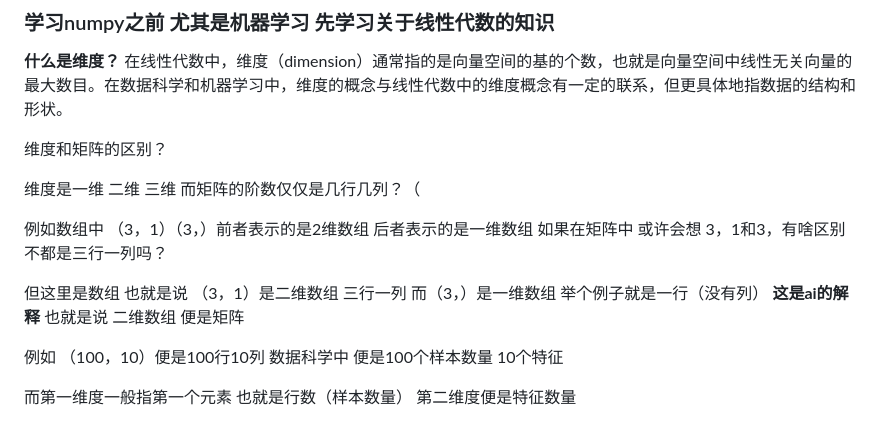
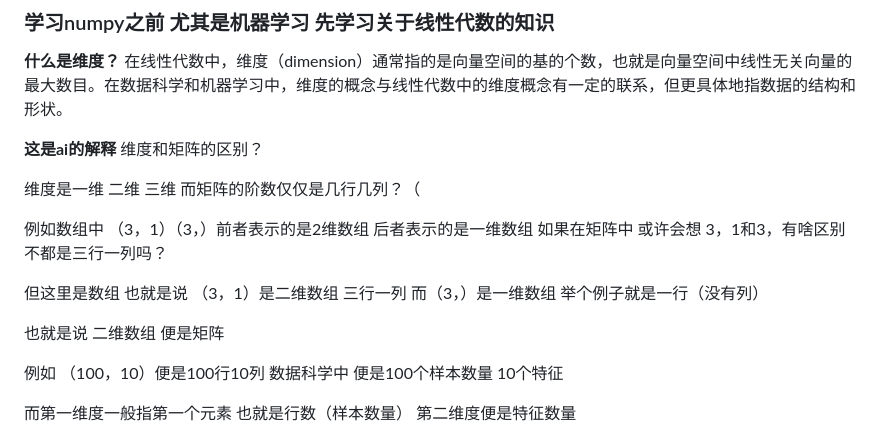
Before and after one commit to TomoriNaoiy/TomoriNaoiy, a Markdown page: numpy.md, the part around the change. Rendered like a GitHub page.

```diff
--- a/numpy.md
+++ b/numpy.md
@@ -8,6 +8,8 @@ Numpy是Python中用于科学计算的核心库。它提供了高性能的多维
 **什么是维度？**
 在线性代数中，维度（dimension）通常指的是向量空间的基的个数，也就是向量空间中线性无关向量的最大数目。在数据科学和机器学习中，维度的概念与线性代数中的维度概念有一定的联系，但更具体地指数据的结构和形状。
 
+
+**这是ai的解释**
 维度和矩阵的区别？
 
 维度是一维 二维 三维 而矩阵的阶数仅仅是几行几列？（
@@ -16,7 +18,7 @@ Numpy是Python中用于科学计算的核心库。它提供了高性能的多维
 如果在矩阵中 或许会想 3，1和3，有啥区别 不都是三行一列吗？
 
 但这里是数组 也就是说 （3，1）是二维数组 三行一列 而（3，）是一维数组 举个例子就是一行（没有列）
-**这是ai的解释**
+
 也就是说 二维数组 便是矩阵
 
 例如 （100，10）便是100行10列 数据科学中 便是100个样本数量 10个特征
```
